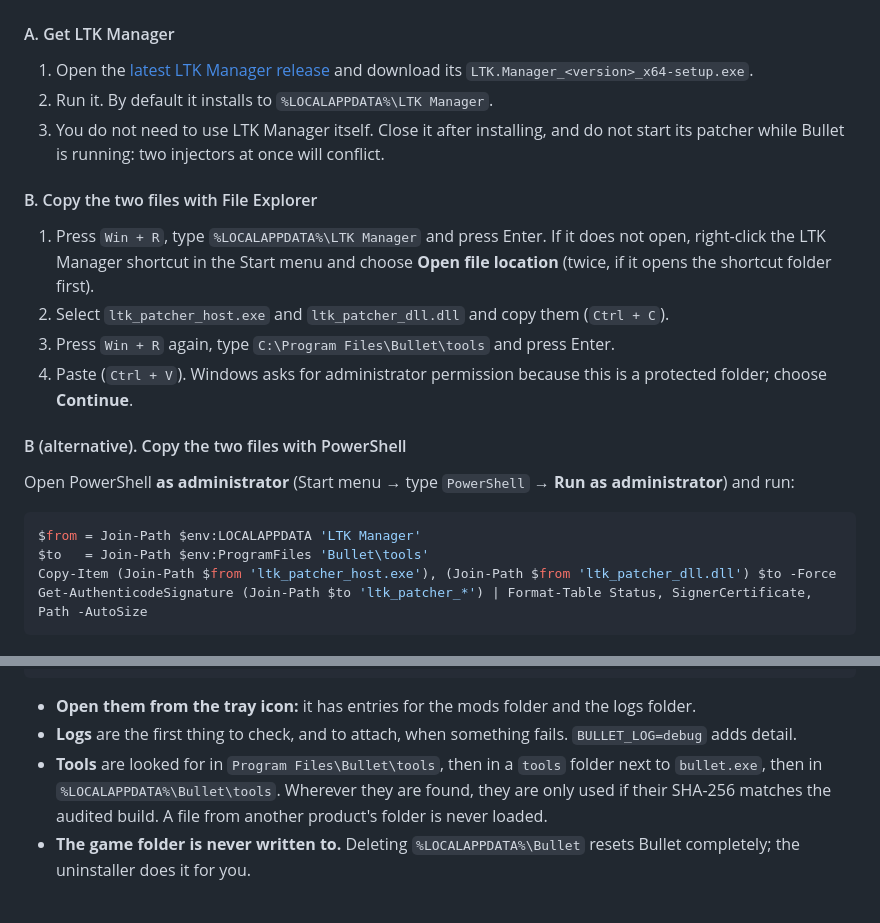
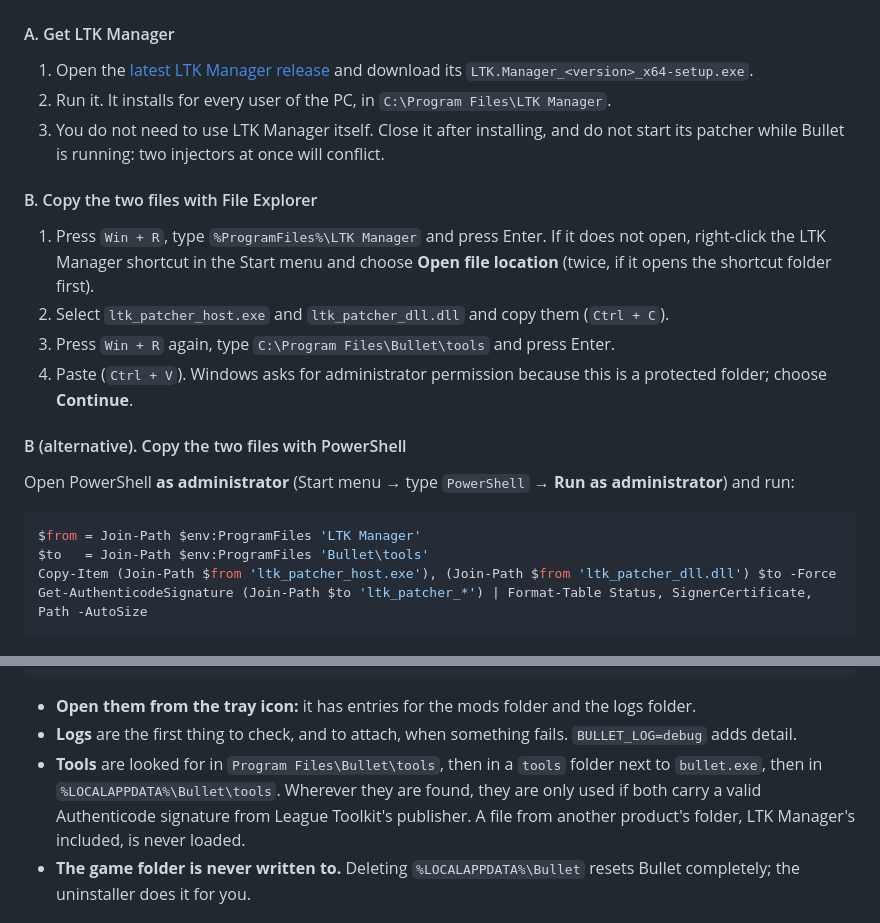
Before and after one commit to Isllanrx/Bullet, a Markdown page: README.md, 2 parts joined by grey strips. Drawn GitHub-style.

Commit message:
docs: point to LTK Manager's real install folder
LTK Manager 1.27.0 installs for every user in C:\Program Files\LTK
Manager, not in %LOCALAPPDATA%, so the Explorer step and the PowerShell
copy sent users to a folder that does not exist. The tools note still
said the files had to match an audited SHA-256; trust has been the
publisher's Authenticode signature since the injector moved to it.

````diff
--- a/README.md
+++ b/README.md
@@ -179,13 +179,13 @@ by League Toolkit's publisher (Natoken LLC). A file with one byte changed loses
 
 1. Open the [latest LTK Manager release](https://github.com/LeagueToolkit/ltk-manager/releases/latest)
    and download its `LTK.Manager_<version>_x64-setup.exe`.
-2. Run it. By default it installs to `%LOCALAPPDATA%\LTK Manager`.
+2. Run it. It installs for every user of the PC, in `C:\Program Files\LTK Manager`.
 3. You do not need to use LTK Manager itself. Close it after installing, and do not start its patcher while
    Bullet is running: two injectors at once will conflict.
 
 #### B. Copy the two files with File Explorer
 
-1. Press `Win + R`, type `%LOCALAPPDATA%\LTK Manager` and press Enter. If it does not open, right-click the
+1. Press `Win + R`, type `%ProgramFiles%\LTK Manager` and press Enter. If it does not open, right-click the
    LTK Manager shortcut in the Start menu and choose **Open file location** (twice, if it opens the shortcut
    folder first).
 2. Select `ltk_patcher_host.exe` and `ltk_patcher_dll.dll` and copy them (`Ctrl + C`).
@@ -198,7 +198,7 @@ by League Toolkit's publisher (Natoken LLC). A file with one byte changed loses
 Open PowerShell **as administrator** (Start menu → type `PowerShell` → **Run as administrator**) and run:
 
 ```powershell
-$from = Join-Path $env:LOCALAPPDATA 'LTK Manager'
+$from = Join-Path $env:ProgramFiles 'LTK Manager'
 $to   = Join-Path $env:ProgramFiles 'Bullet\tools'
 Copy-Item (Join-Path $from 'ltk_patcher_host.exe'), (Join-Path $from 'ltk_patcher_dll.dll') $to -Force
 Get-AuthenticodeSignature (Join-Path $to 'ltk_patcher_*') | Format-Table Status, SignerCertificate, Path -AutoSize
@@ -346,8 +346,9 @@ C:\Program Files\Bullet\              installed program (read-only for users)
 - **Logs** are the first thing to check, and to attach, when something fails. `BULLET_LOG=debug` adds
   detail.
 - **Tools** are looked for in `Program Files\Bullet\tools`, then in a `tools` folder next to `bullet.exe`, then
-  in `%LOCALAPPDATA%\Bullet\tools`. Wherever they are found, they are only used if their SHA-256 matches the
-  audited build. A file from another product's folder is never loaded.
+  in `%LOCALAPPDATA%\Bullet\tools`. Wherever they are found, they are only used if both carry a valid
+  Authenticode signature from League Toolkit's publisher. A file from another product's folder, LTK Manager's
+  included, is never loaded.
 - **The game folder is never written to.** Deleting `%LOCALAPPDATA%\Bullet` resets Bullet completely; the
   uninstaller does it for you.
 
````
